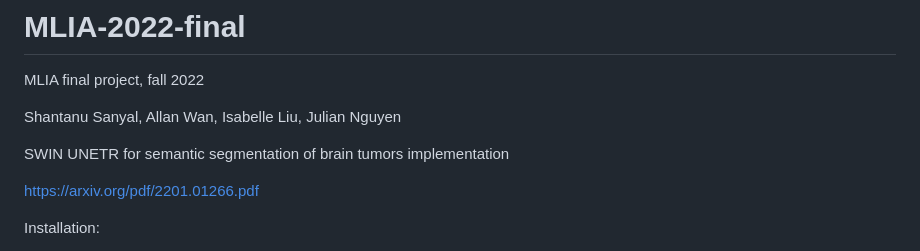
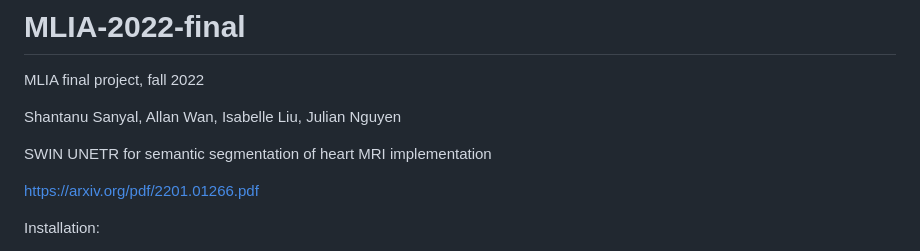
Before and after one commit to sanyalsc/MLIA-2022-final, a Markdown page: README.md, the part around the change. Rendered like a GitHub page.

```diff
--- a/README.md
+++ b/README.md
@@ -3,7 +3,7 @@ MLIA final project, fall 2022
 
 Shantanu Sanyal, Allan Wan, Isabelle Liu, Julian Nguyen
 
-SWIN UNETR for semantic segmentation of brain tumors implementation
+SWIN UNETR for semantic segmentation of heart MRI implementation
 
 https://arxiv.org/pdf/2201.01266.pdf
 
```
